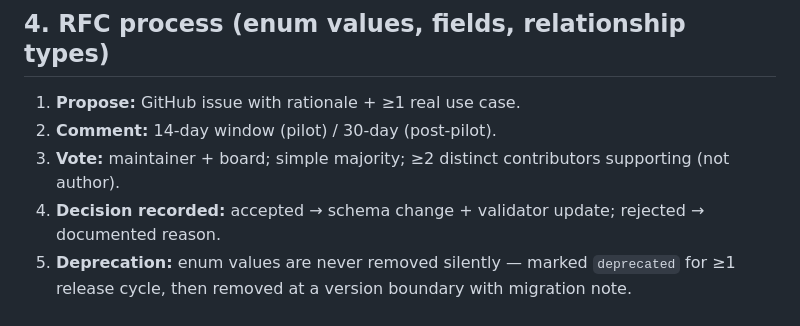
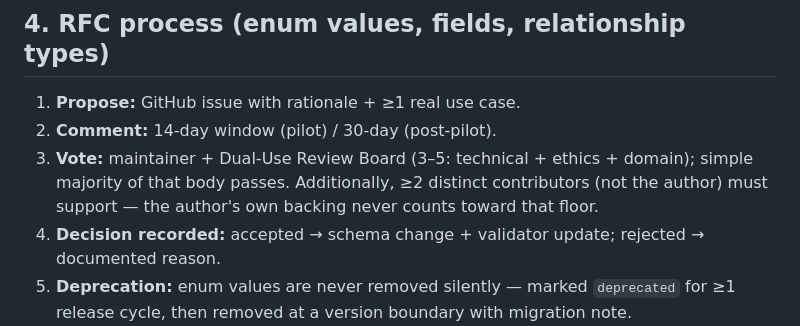
Before and after one commit to memome-project/memome, a Markdown page: docs/GOVERNANCE.md, the part around the change. Rendered like a GitHub page.

Commit message:
Governance: disambiguate RFC vote step
- Name the voting body explicitly (Dual-Use Review Board, 3-5 technical+ethics+domain)
- Clarify the >=2 distinct contributor support is an ADDITIONAL floor on top of the simple majority, and the author's backing never counts toward it

```diff
--- a/docs/GOVERNANCE.md
+++ b/docs/GOVERNANCE.md
@@ -44,7 +44,7 @@ Rules:
 
 1. **Propose:** GitHub issue with rationale + ≥1 real use case.
 2. **Comment:** 14-day window (pilot) / 30-day (post-pilot).
-3. **Vote:** maintainer + board; simple majority; ≥2 distinct contributors supporting (not author).
+3. **Vote:** maintainer + Dual-Use Review Board (3–5: technical + ethics + domain); simple majority of that body passes. Additionally, ≥2 distinct contributors (not the author) must support — the author's own backing never counts toward that floor.
 4. **Decision recorded:** accepted → schema change + validator update; rejected → documented reason.
 5. **Deprecation:** enum values are never removed silently — marked `deprecated` for ≥1 release cycle, then removed at a version boundary with migration note.
 
```
